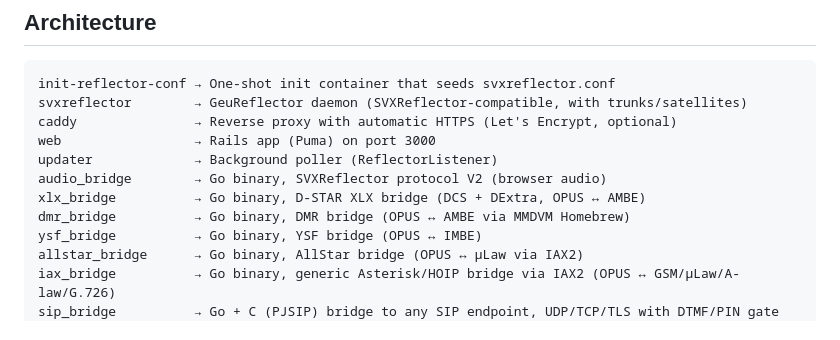
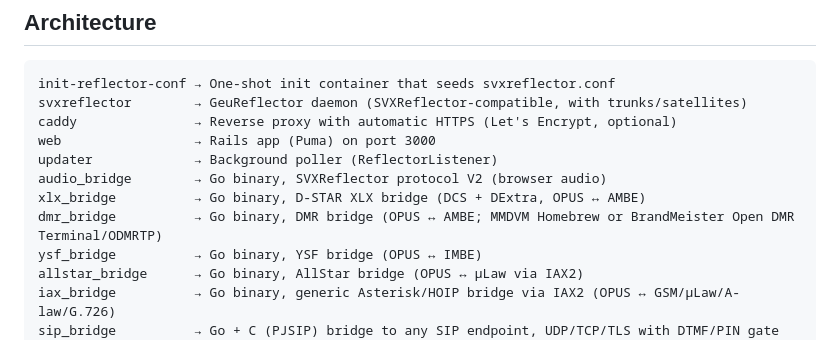
Before and after one commit to audric/SvxReflectorDashboard, a Markdown page: README.md, the part around the change. Rendered like a GitHub page.

Commit message:
docs: document DMR Open DMR Terminal (ODMRTP/STFU) mode

```diff
--- a/README.md
+++ b/README.md
@@ -47,7 +47,7 @@ web                 → Rails app (Puma) on port 3000
 updater             → Background poller (ReflectorListener)
 audio_bridge        → Go binary, SVXReflector protocol V2 (browser audio)
 xlx_bridge          → Go binary, D-STAR XLX bridge (DCS + DExtra, OPUS ↔ AMBE)
-dmr_bridge          → Go binary, DMR bridge (OPUS ↔ AMBE via MMDVM Homebrew)
+dmr_bridge          → Go binary, DMR bridge (OPUS ↔ AMBE; MMDVM Homebrew or BrandMeister Open DMR Terminal/ODMRTP)
 ysf_bridge          → Go binary, YSF bridge (OPUS ↔ IMBE)
 allstar_bridge      → Go binary, AllStar bridge (OPUS ↔ µLaw via IAX2)
 iax_bridge          → Go binary, generic Asterisk/HOIP bridge via IAX2 (OPUS ↔ GSM/µLaw/A-law/G.726)
```
Also changed, not shown: wiki/Architecture.md (+1 -1 lines), wiki/Bridges.md (+35 -1 lines).
